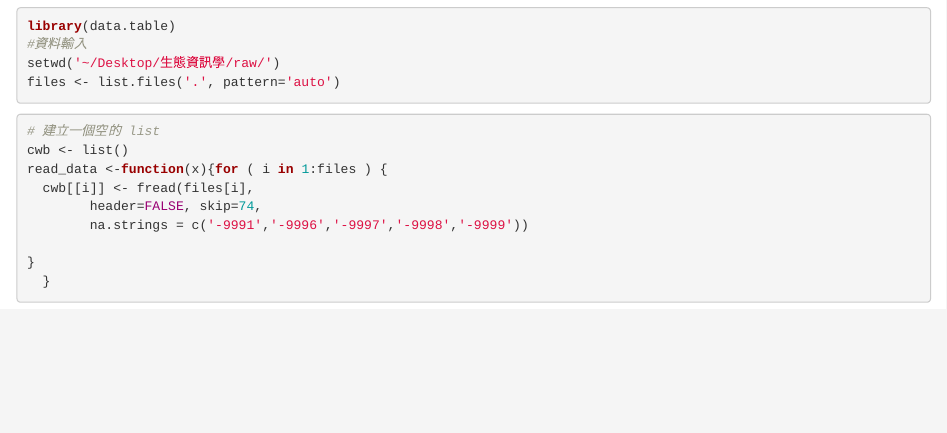
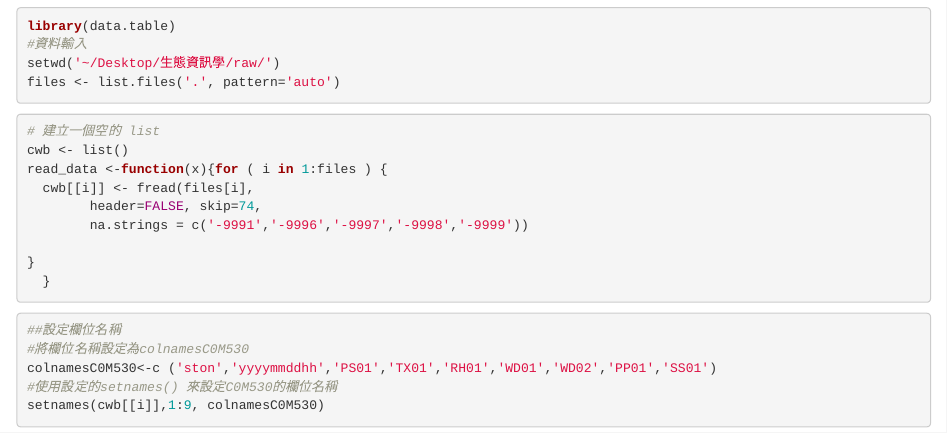
Before and after one commit to NCYUBRD/ecoinfo20161021-Bettyshen, an R Markdown document (作業.Rmd): the page in a window 1100 px wide, from 240 px down. Rendered offline with R 4.5, knitr and Pandoc, with nearby package versions; the code chunks are not run, so their results and figures are left out.

Commit message:
設定欄位名稱

````diff
--- a/作業.Rmd
+++ b/作業.Rmd
@@ -40,3 +40,9 @@ read_data <-function(x){for ( i in 1:files ) {
   }
 
 ```
+```{r}
+##設定欄位名稱
+#將欄位名稱設定為colnamesC0M530
+colnamesC0M530<-c ('ston','yyyymmddhh','PS01','TX01','RH01','WD01','WD02','PP01','SS01')
+#使用設定的setnames() 來設定C0M530的欄位名稱
+setnames(cwb[[i]],1:9, colnamesC0M530)
````
